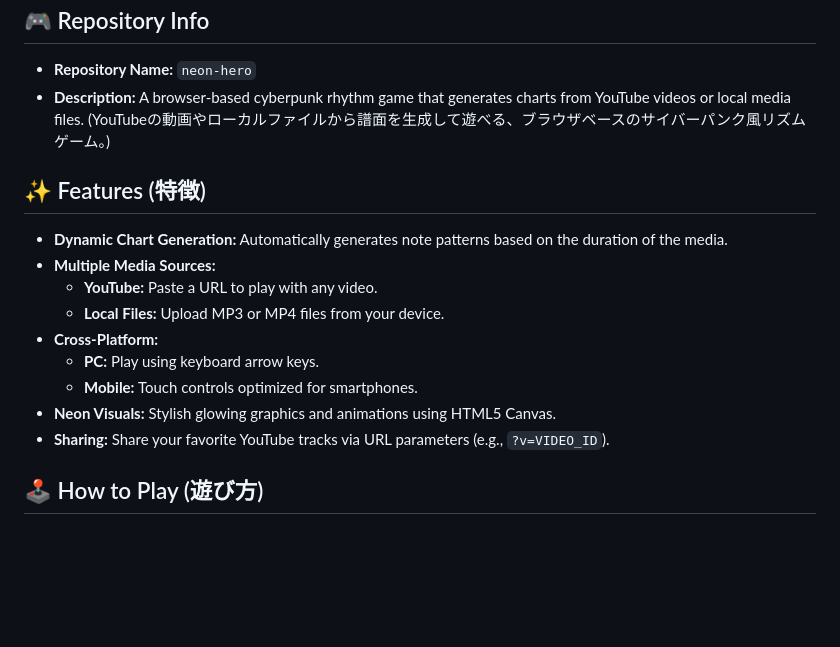
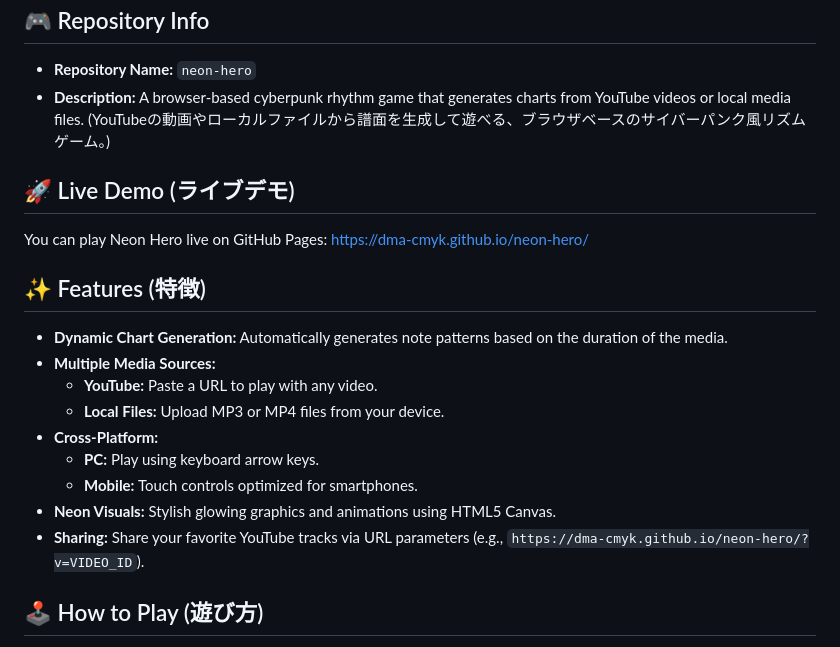
Before and after one commit to dma-cmyk/neon-hero, a Markdown page: README.md, the part around the change. GitHub-like rendering; blank space fills up the shorter version.

```diff
--- a/README.md
+++ b/README.md
@@ -12,6 +12,11 @@
 *   **Repository Name:** `neon-hero`
 *   **Description:** A browser-based cyberpunk rhythm game that generates charts from YouTube videos or local media files. (YouTubeの動画やローカルファイルから譜面を生成して遊べる、ブラウザベースのサイバーパンク風リズムゲーム。)
 
+## 🚀 Live Demo (ライブデモ)
+
+You can play Neon Hero live on GitHub Pages:
+[https://dma-cmyk.github.io/neon-hero/](https://dma-cmyk.github.io/neon-hero/)
+
 ## ✨ Features (特徴)
 
 *   **Dynamic Chart Generation:** Automatically generates note patterns based on the duration of the media.
@@ -22,7 +27,7 @@
     *   **PC:** Play using keyboard arrow keys.
     *   **Mobile:** Touch controls optimized for smartphones.
 *   **Neon Visuals:** Stylish glowing graphics and animations using HTML5 Canvas.
-*   **Sharing:** Share your favorite YouTube tracks via URL parameters (e.g., `?v=VIDEO_ID`).
+*   **Sharing:** Share your favorite YouTube tracks via URL parameters (e.g., `https://dma-cmyk.github.io/neon-hero/?v=VIDEO_ID`).
 
 ## 🕹️ How to Play (遊び方)
 
```
